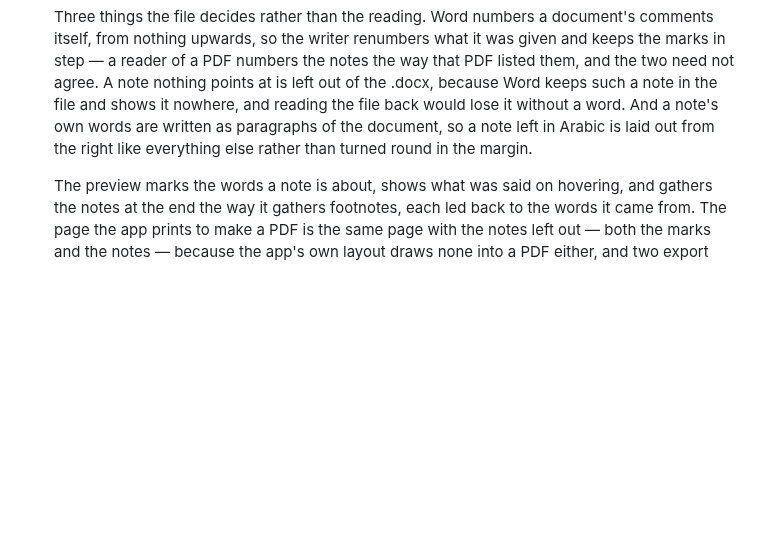
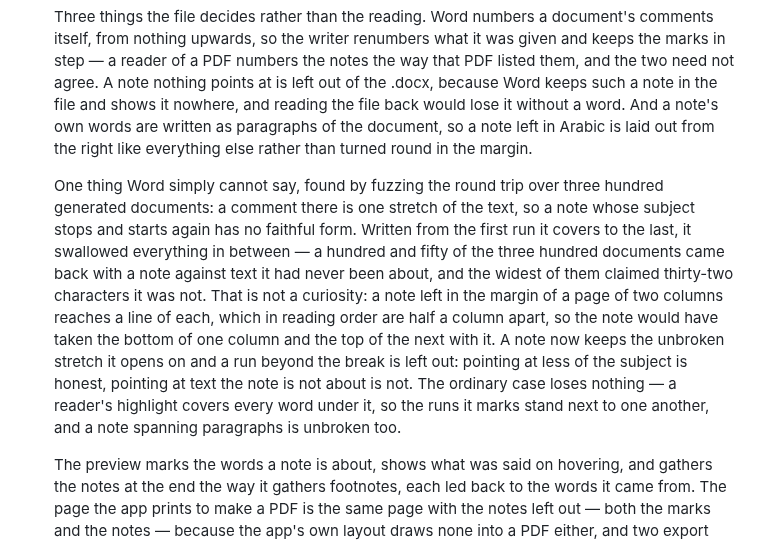
Before and after one commit to abdelbari/story, a Markdown page: morpho/README.md, the part around one of its changes. Drawn GitHub-style; blank space fills up the shorter version.

Commit message:
Record what fuzzing found about a comment's reach
The change itself landed in 93709be; its README entry did not — the edit
asserted a test count that a commit earlier in the day had already moved,
so the whole edit was abandoned before writing and only the code went in.

Says what Word cannot express and what is done about it: a comment is one
stretch of the text, so a note whose subject stops and starts again is
written over the unbroken stretch it opens on rather than from its first
run to its last, which used to swallow everything in between. Also the
count: 972.

Co-Authored-By: Claude Opus 5 <noreply@anthropic.com>
Claude-Session: https://claude.ai/code/session_01MaunZ2m3GvnC9gXhjR5ZbR

```diff
--- a/morpho/README.md
+++ b/morpho/README.md
@@ -714,6 +714,23 @@ for.
   out from the right like everything else rather than turned round in the
   margin.
 
+  One thing Word simply cannot say, found by fuzzing the round trip over
+  three hundred generated documents: a comment there is one stretch of the
+  text, so a note whose subject stops and starts again has no faithful
+  form. Written from the first run it covers to the last, it swallowed
+  everything in between — a hundred and fifty of the three hundred
+  documents came back with a note against text it had never been about,
+  and the widest of them claimed thirty-two characters it was not. That is
+  not a curiosity: a note left in the margin of a page of two columns
+  reaches a line of each, which in reading order are half a column apart,
+  so the note would have taken the bottom of one column and the top of the
+  next with it. A note now keeps the unbroken stretch it opens on and a
+  run beyond the break is left out: pointing at less of the subject is
+  honest, pointing at text the note is not about is not. The ordinary case
+  loses nothing — a reader's highlight covers every word under it, so the
+  runs it marks stand next to one another, and a note spanning paragraphs
+  is unbroken too.
+
   The preview marks the words a note is about, shows what was said on
   hovering, and gathers the notes at the end the way it gathers footnotes,
   each led back to the words it came from. The page the app prints to
```
Also changed, not shown: other parts of morpho/README.md (+1 -1 lines).
